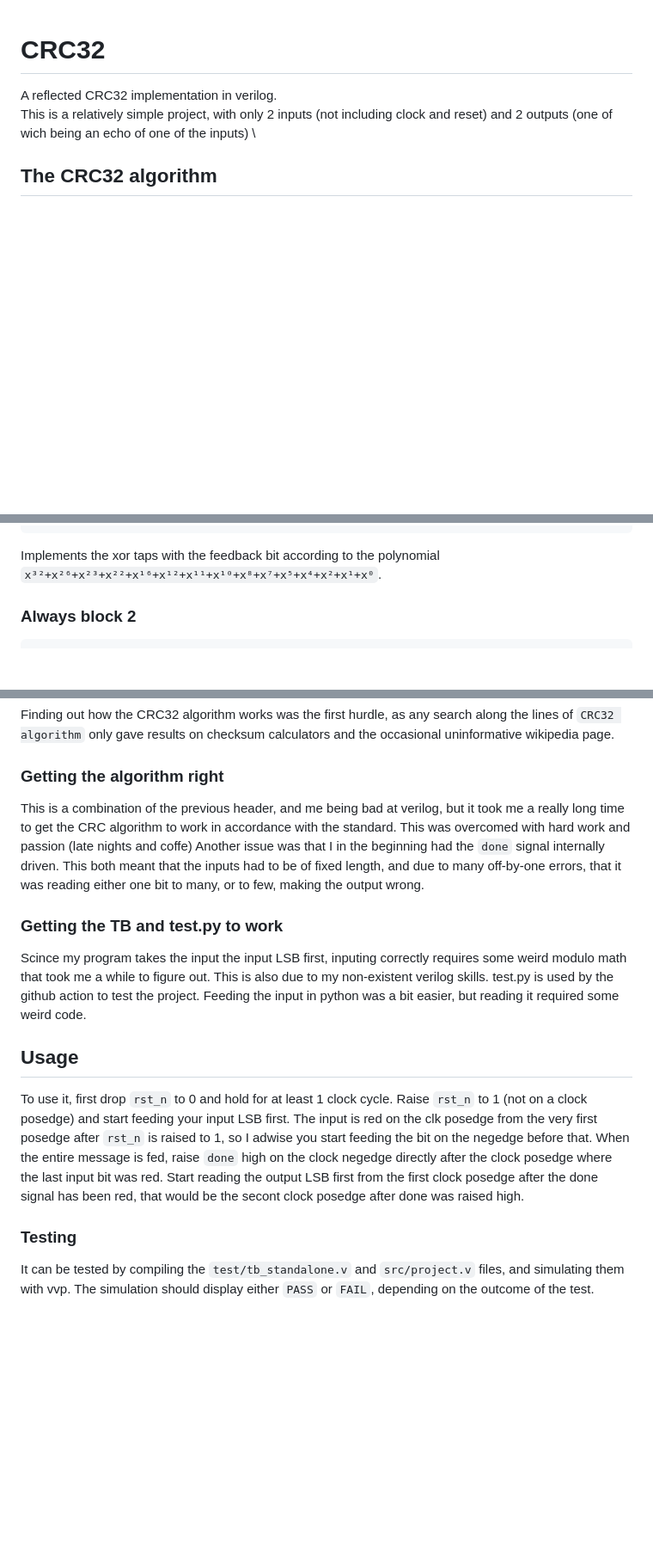
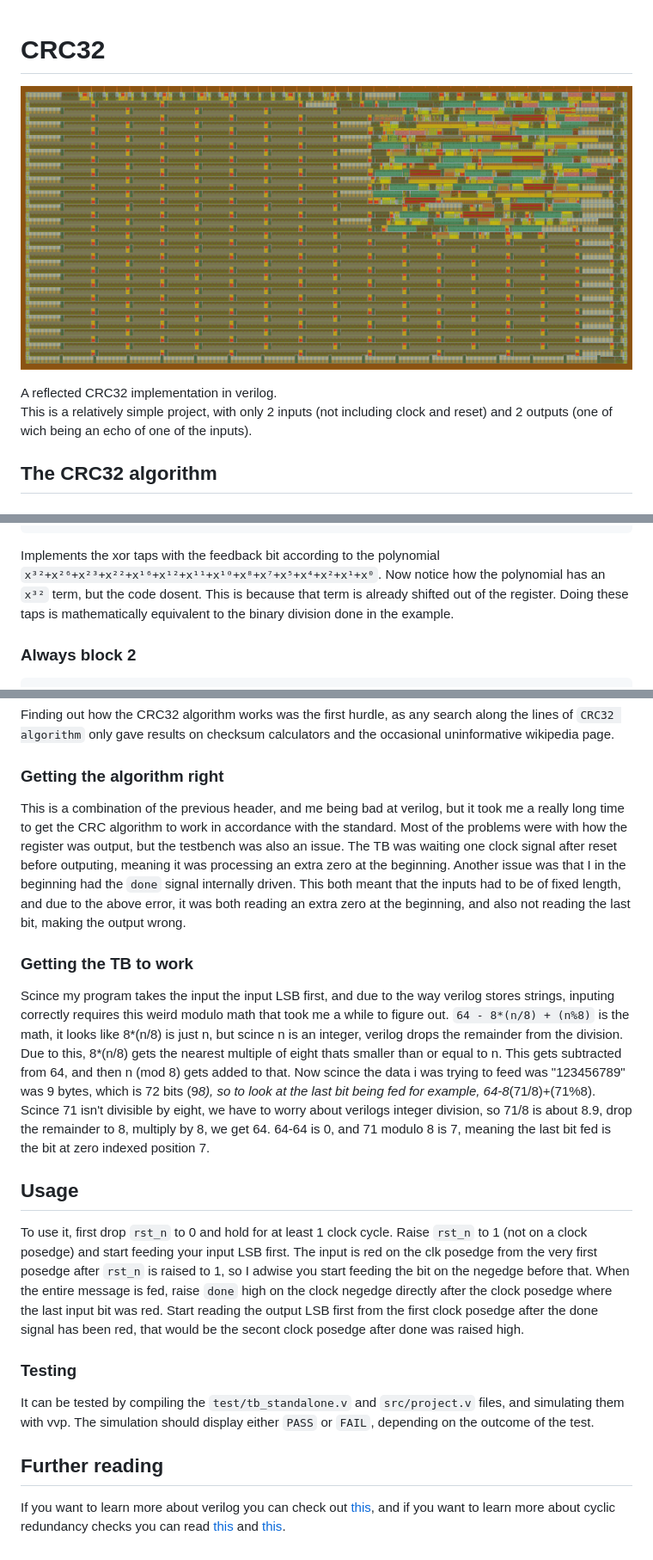
Before and after one commit to hyphen-hyphen-hyphen-hyphen/CRC32-writeup, a Markdown page: index.md, 3 parts joined by grey strips. Shown at 86% size. GitHub-like rendering; pictures changed too: images/gds_render.png (added); blank space fills up the shorter version.

````diff
--- a/index.md
+++ b/index.md
@@ -1,7 +1,9 @@
 # CRC32
 
+![gds render](./images/gds_render.png)
+
 A reflected CRC32 implementation in verilog. \
-This is a relatively simple project, with only 2 inputs (not including clock and reset) and 2 outputs (one of wich being an echo of one of the inputs) \
+This is a relatively simple project, with only 2 inputs (not including clock and reset) and 2 outputs (one of wich being an echo of one of the inputs).
 
 ## The CRC32 algorithm
 
@@ -200,7 +202,7 @@ next_crc[2 ] = fb ^ next_crc[2 ];
 next_crc[1 ] = fb ^ next_crc[1 ];
 next_crc[0 ] = fb ^ next_crc[0 ];
 ```
-Implements the xor taps with the feedback bit according to the polynomial `x³²+x²⁶+x²³+x²²+x¹⁶+x¹²+x¹¹+x¹⁰+x⁸+x⁷+x⁵+x⁴+x²+x¹+x⁰`.
+Implements the xor taps with the feedback bit according to the polynomial `x³²+x²⁶+x²³+x²²+x¹⁶+x¹²+x¹¹+x¹⁰+x⁸+x⁷+x⁵+x⁴+x²+x¹+x⁰`. Now notice how the polynomial has an `x³²` term, but the code dosent. This is because that term is already shifted out of the register. Doing these taps is mathematically equivalent to the binary division done in the example.
 
 ### Always block 2
 
@@ -327,13 +373,12 @@ Finding out how the CRC32 algorithm works was the first hurdle, as any search al
 
 ### Getting the algorithm right
 
-This is a combination of the previous header, and me being bad at verilog, but it took me a really long time to get the CRC algorithm to work in accordance with the standard. This was overcomed with hard work and passion (late nights and coffe)
-Another issue was that I in the beginning had the `done` signal internally driven. This both meant that the inputs had to be of fixed length, and due to many off-by-one errors, that it was reading either one bit to many, or to few, making the output wrong.
+This is a combination of the previous header, and me being bad at verilog, but it took me a really long time to get the CRC algorithm to work in accordance with the standard. Most of the problems were with how the register was output, but the testbench was also an issue. The TB was waiting one clock signal after reset before outputing, meaning it was processing an extra zero at the beginning.
+Another issue was that I in the beginning had the `done` signal internally driven. This both meant that the inputs had to be of fixed length, and due to the above error, it was both reading an extra zero at the beginning, and also not reading the last bit, making the output wrong.
 
-### Getting the TB and test.py to work
+### Getting the TB to work
 
-Scince my program takes the input the input LSB first, inputing correctly requires some weird modulo math that took me a while to figure out. This is also due to my non-existent verilog skills.
-test.py is used by the github action to test the project. Feeding the input in python was a bit easier, but reading it required some weird code.
+Scince my program takes the input the input LSB first, and due to the way verilog stores strings, inputing correctly requires this weird modulo math that took me a while to figure out. `64 - 8*(n/8) + (n%8)` is the math, it looks like 8*(n/8) is just n, but scince n is an integer, verilog drops the remainder from the division. Due to this, 8*(n/8) gets the nearest multiple of eight thats smaller than or equal to n. This gets subtracted from 64, and then n (mod 8) gets added to that. Now scince the data i was trying to feed was "123456789" was 9 bytes, which is 72 bits (9*8), so to look at the last bit being fed for example, 64-8*(71/8)+(71%8). Scince 71 isn't divisible by eight, we have to worry about verilogs integer division, so 71/8 is about 8.9, drop the remainder to 8, multiply by 8, we get 64. 64-64 is 0, and 71 modulo 8 is 7, meaning the last bit fed is the bit at zero indexed position 7.
 
 ## Usage
 
@@ -342,3 +387,7 @@ To use it, first drop `rst_n` to 0 and hold for at least 1 clock cycle. Raise `r
 ### Testing
 
 It can be tested by compiling the `test/tb_standalone.v` and `src/project.v` files, and simulating them with vvp. The simulation should display either `PASS` or `FAIL`, depending on the outcome of the test.
+
+## Further reading
+
+If you want to learn more about verilog you can check out [this](https://en.wikipedia.org/wiki/Verilog), and if you want to learn more about cyclic redundancy checks you can read [this](https://en.wikipedia.org/wiki/Cyclic_redundancy_check) and [this](https://en.wikipedia.org/wiki/Computation_of_cyclic_redundancy_checks).
````
Also changed, not shown: other parts of index.md (+50 -6 lines).
